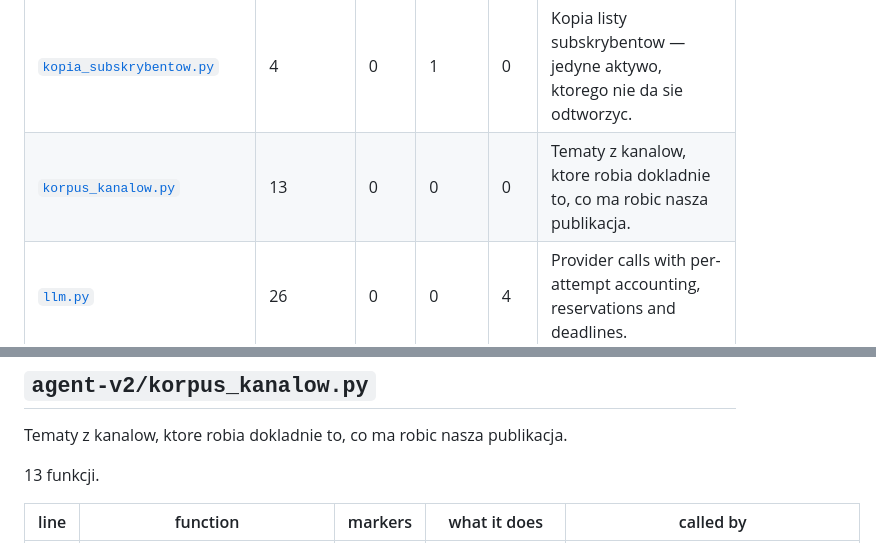
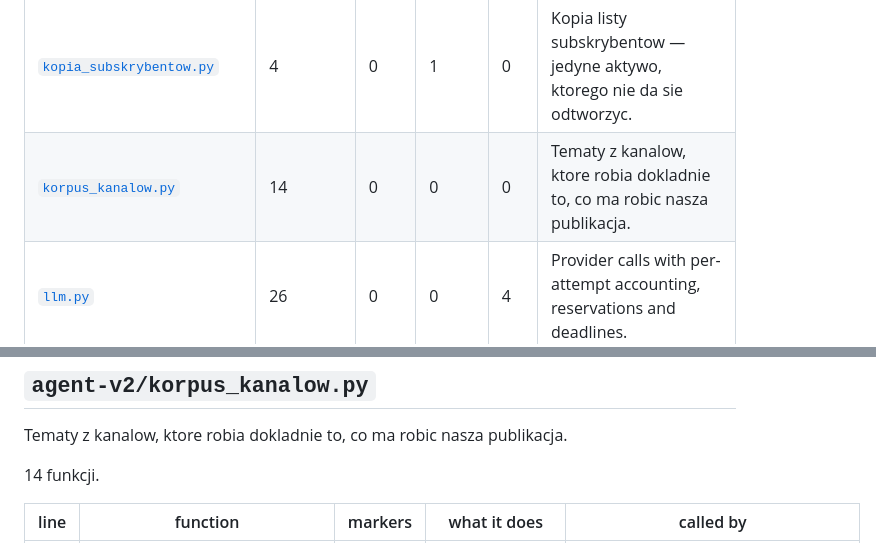
Before and after one commit to krapcys1-maker/nia-substack-agent, a Markdown page: docs/FUNCTION_MAP.md, 2 parts joined by grey strips. Drawn GitHub-style.

```diff
--- a/docs/FUNCTION_MAP.md
+++ b/docs/FUNCTION_MAP.md
@@ -57,7 +57,7 @@ For paid calls the verdict comes from
 | [`kanal.py`](#agent-v2kanal-py) | 13 | 0 | 3 | 0 | Kanal czytelnika — jedyne zrodlo celow do komentowania. |
 | [`konfiguracja.py`](#agent-v2konfiguracja-py) | 45 | 0 | 0 | 0 | Wczytanie `konfiguracja.toml` i pol presetu — jeden kontrakt pol, jeden zapis. |
 | [`kopia_subskrybentow.py`](#agent-v2kopia-subskrybentow-py) | 4 | 0 | 1 | 0 | Kopia listy subskrybentow — jedyne aktywo, ktorego nie da sie odtworzyc. |
-| [`korpus_kanalow.py`](#agent-v2korpus-kanalow-py) | 13 | 0 | 0 | 0 | Tematy z kanalow, ktore robia dokladnie to, co ma robic nasza publikacja. |
+| [`korpus_kanalow.py`](#agent-v2korpus-kanalow-py) | 14 | 0 | 0 | 0 | Tematy z kanalow, ktore robia dokladnie to, co ma robic nasza publikacja. |
 | [`llm.py`](#agent-v2llm-py) | 26 | 0 | 0 | 4 | Provider calls with per-attempt accounting, reservations and deadlines. |
 | [`migracja_okno_promocji.py`](#agent-v2migracja-okno-promocji-py) | 2 | 0 | 0 | 0 | Jednorazowe uzupelnienie pola `dodane` w kolejce promocji. |
 | [`norma.py`](#agent-v2norma-py) | 16 | 0 | 0 | 1 | Ile agent naprawde zrobil, dzien po dniu, wobec normy. |
@@ -700,7 +700,7 @@ Kopia listy subskrybentow — jedyne aktywo, ktorego nie da sie odtworzyc.
 
 Tematy z kanalow, ktore robia dokladnie to, co ma robic nasza publikacja.
 
-13 funkcji.
+14 funkcji.
 
 | line | function | markers | what it does | called by |
 |---|---|---|---|---|
```
Also changed, not shown: other parts of docs/FUNCTION_MAP.md (+11 -10 lines).
